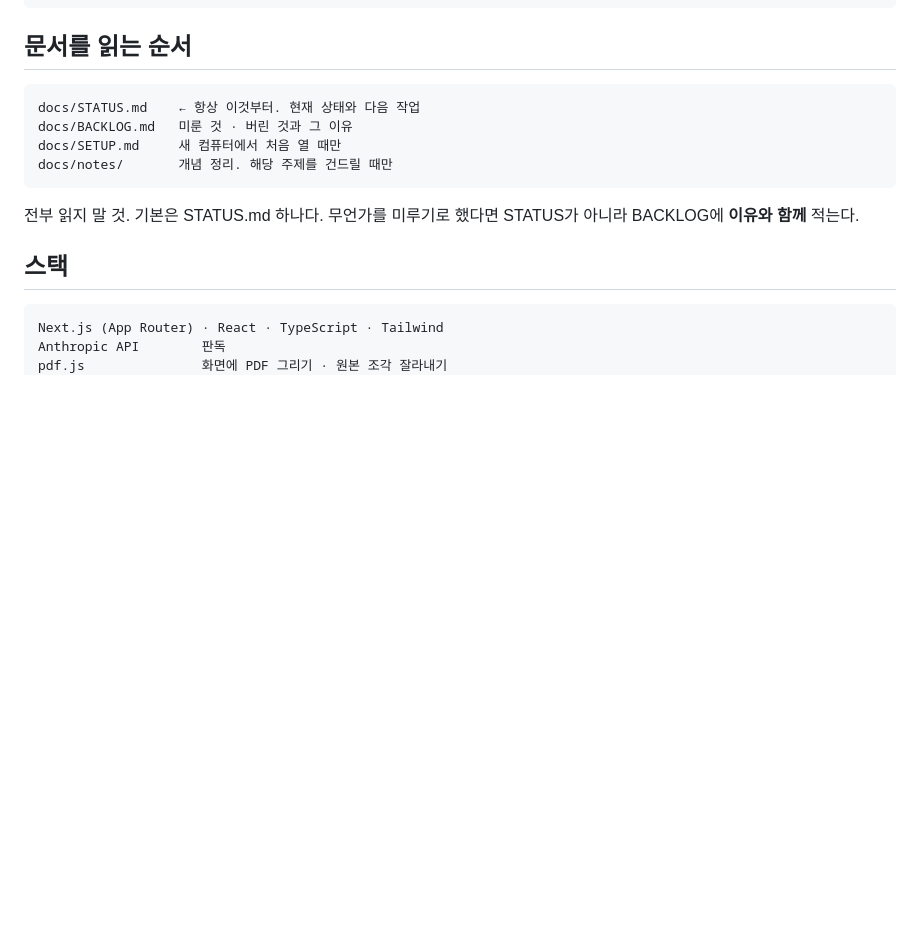
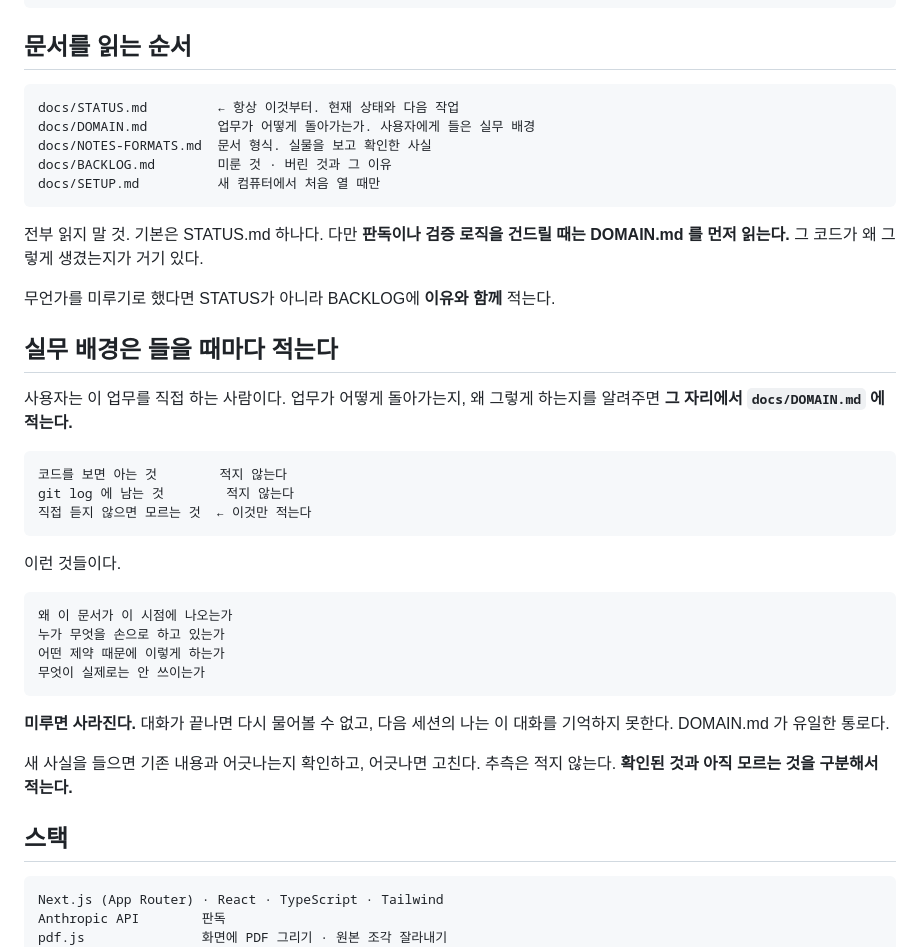
Before and after one commit to UBshonen/lab-sheet-reader, a Markdown page: CLAUDE.md, the part around the change. GitHub-like rendering; blank space fills up the shorter version.

````diff
--- a/CLAUDE.md
+++ b/CLAUDE.md
@@ -140,14 +140,44 @@ QC 시료      품질관리(Quality Control)용 시료
 ## 문서를 읽는 순서
 
 ```text
-docs/STATUS.md    ← 항상 이것부터. 현재 상태와 다음 작업
-docs/BACKLOG.md   미룬 것 · 버린 것과 그 이유
-docs/SETUP.md     새 컴퓨터에서 처음 열 때만
-docs/notes/       개념 정리. 해당 주제를 건드릴 때만
+docs/STATUS.md         ← 항상 이것부터. 현재 상태와 다음 작업
+docs/DOMAIN.md         업무가 어떻게 돌아가는가. 사용자에게 들은 실무 배경
+docs/NOTES-FORMATS.md  문서 형식. 실물을 보고 확인한 사실
+docs/BACKLOG.md        미룬 것 · 버린 것과 그 이유
+docs/SETUP.md          새 컴퓨터에서 처음 열 때만
 ```
 
 전부 읽지 말 것. 기본은 STATUS.md 하나다.
+다만 **판독이나 검증 로직을 건드릴 때는 DOMAIN.md 를 먼저 읽는다.**
+그 코드가 왜 그렇게 생겼는지가 거기 있다.
+
 무언가를 미루기로 했다면 STATUS가 아니라 BACKLOG에 **이유와 함께** 적는다.
+
+## 실무 배경은 들을 때마다 적는다
+
+사용자는 이 업무를 직접 하는 사람이다. 업무가 어떻게 돌아가는지,
+왜 그렇게 하는지를 알려주면 **그 자리에서 `docs/DOMAIN.md` 에 적는다.**
+
+```text
+코드를 보면 아는 것        적지 않는다
+git log 에 남는 것        적지 않는다
+직접 듣지 않으면 모르는 것  ← 이것만 적는다
+```
+
+이런 것들이다.
+
+```text
+왜 이 문서가 이 시점에 나오는가
+누가 무엇을 손으로 하고 있는가
+어떤 제약 때문에 이렇게 하는가
+무엇이 실제로는 안 쓰이는가
+```
+
+**미루면 사라진다.** 대화가 끝나면 다시 물어볼 수 없고,
+다음 세션의 나는 이 대화를 기억하지 못한다. DOMAIN.md 가 유일한 통로다.
+
+새 사실을 들으면 기존 내용과 어긋나는지 확인하고, 어긋나면 고친다.
+추측은 적지 않는다. **확인된 것과 아직 모르는 것을 구분해서 적는다.**
 
 ## 스택
 
````
Also changed, not shown: docs/DOMAIN.md (added, +186 -0 lines).
